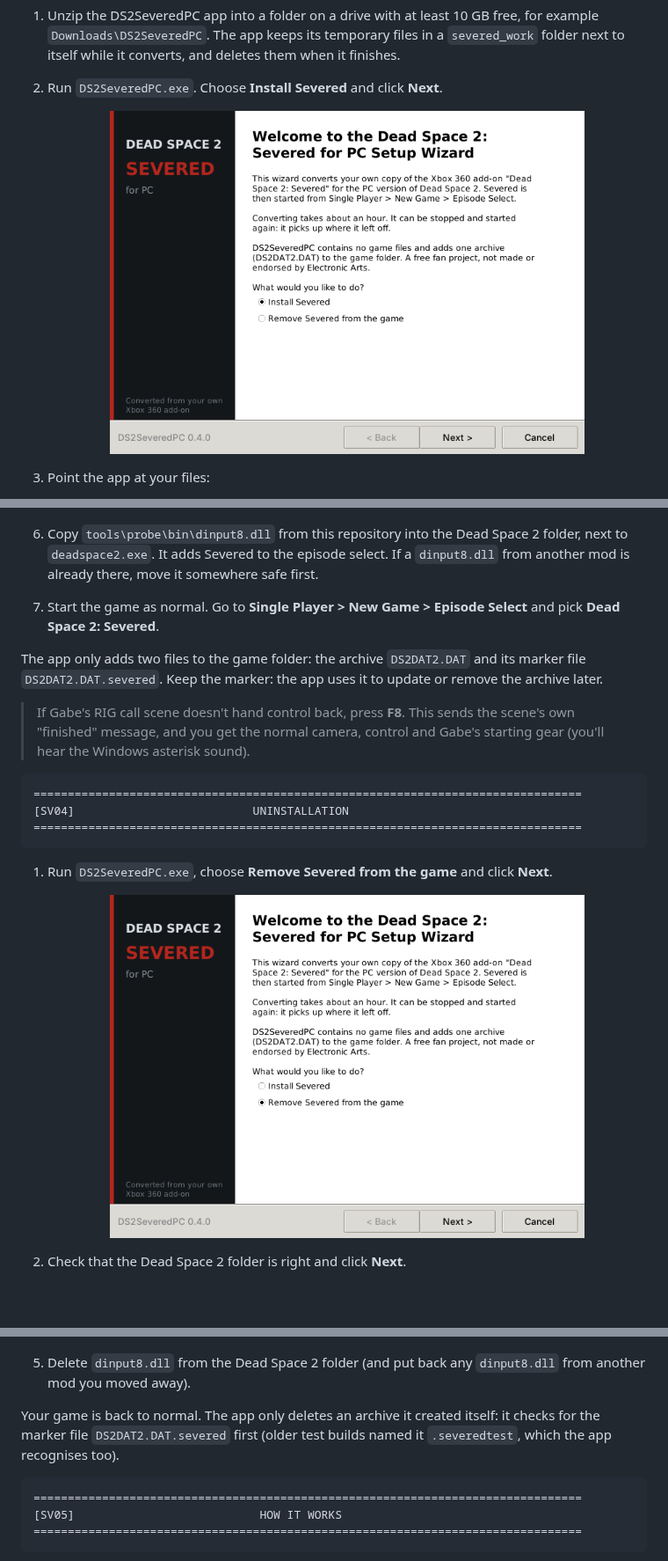
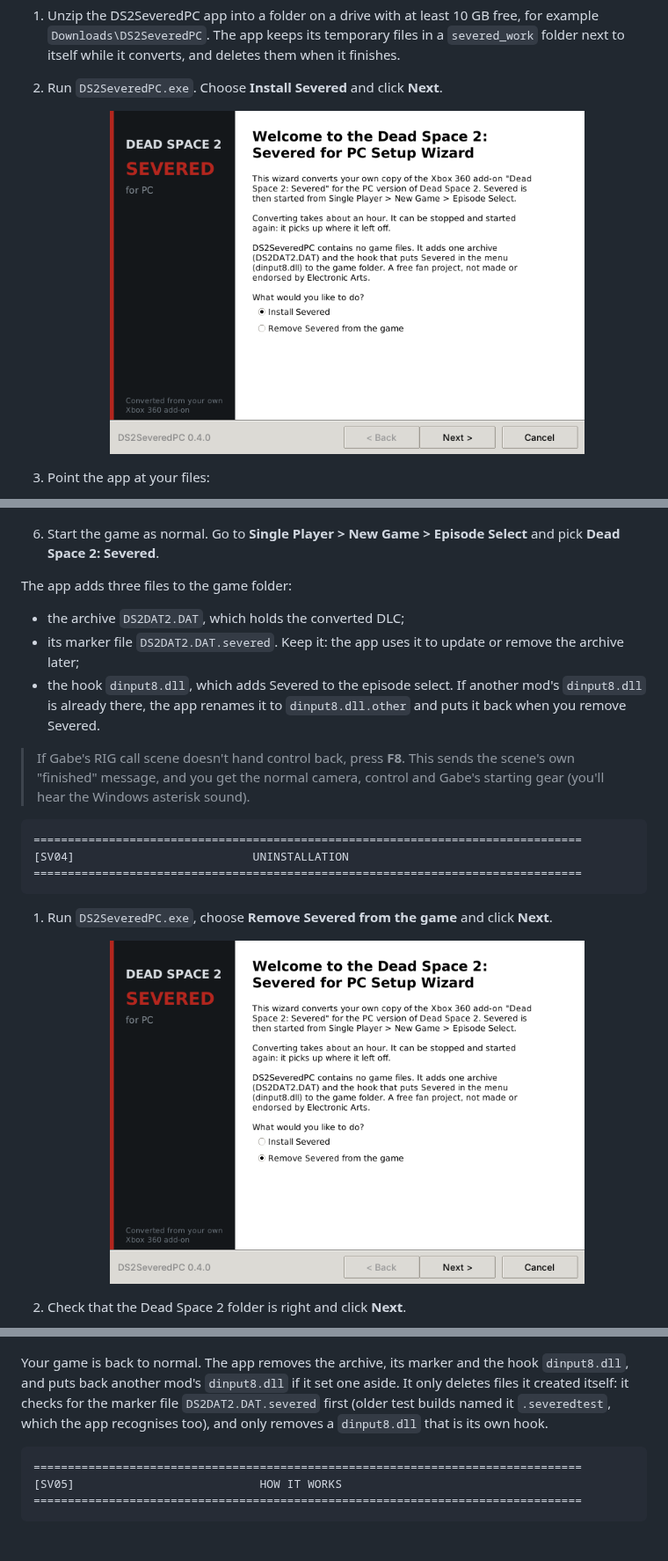
Before and after one commit to Tubzbuster/DS2SeveredPC, a Markdown page: README.md, 3 parts joined by grey strips. Shown at 88% size. Drawn GitHub-style; pictures changed too: docs/img/install/install_1_welcome.png, docs/img/install/remove_1_welcome.png; blank space fills up the shorter version.

````diff
--- a/README.md
+++ b/README.md
@@ -258,16 +258,16 @@ How it works:
 
    <p align="center"><img src="docs/img/install/install_5_finish.png" alt="Finish page" width="540"></p>
 
-6. Copy `tools\probe\bin\dinput8.dll` from this repository into the Dead
-   Space 2 folder, next to `deadspace2.exe`. It adds Severed to the episode
-   select. If a `dinput8.dll` from another mod is already there, move it
-   somewhere safe first.
-7. Start the game as normal. Go to **Single Player > New Game > Episode
+6. Start the game as normal. Go to **Single Player > New Game > Episode
    Select** and pick **Dead Space 2: Severed**.
 
-The app only adds two files to the game folder: the archive `DS2DAT2.DAT`
-and its marker file `DS2DAT2.DAT.severed`. Keep the marker: the app uses it
-to update or remove the archive later.
+The app adds three files to the game folder:
+- the archive `DS2DAT2.DAT`, which holds the converted DLC;
+- its marker file `DS2DAT2.DAT.severed`. Keep it: the app uses it to update
+  or remove the archive later;
+- the hook `dinput8.dll`, which adds Severed to the episode select. If
+  another mod's `dinput8.dll` is already there, the app renames it to
+  `dinput8.dll.other` and puts it back when you remove Severed.
 
 > If Gabe's RIG call scene doesn't hand control back, press **F8**. This
 > sends the scene's own "finished" message, and you get the normal camera,
@@ -300,12 +300,12 @@ to update or remove the archive later.
 
    <p align="center"><img src="docs/img/install/remove_5_finish.png" alt="Severed is removed" width="540"></p>
 
-5. Delete `dinput8.dll` from the Dead Space 2 folder (and put back any
-   `dinput8.dll` from another mod you moved away).
-
-Your game is back to normal. The app only deletes an archive it created
-itself: it checks for the marker file `DS2DAT2.DAT.severed` first (older
-test builds named it `.severedtest`, which the app recognises too).
+Your game is back to normal. The app removes the archive, its marker and the
+hook `dinput8.dll`, and puts back another mod's `dinput8.dll` if it set one
+aside. It only deletes files it created itself: it checks for the marker
+file `DS2DAT2.DAT.severed` first (older test builds named it `.severedtest`,
+which the app recognises too), and only removes a `dinput8.dll` that is its
+own hook.
 
 ```text
 ================================================================================
````
Also changed, not shown: other parts of README.md (+2 -1 lines), docs/PROGRESS.md (+10 -13 lines), docs/img/install/install_4_installing.png, docs/img/install/remove_4_removing.png, 3 other files.
